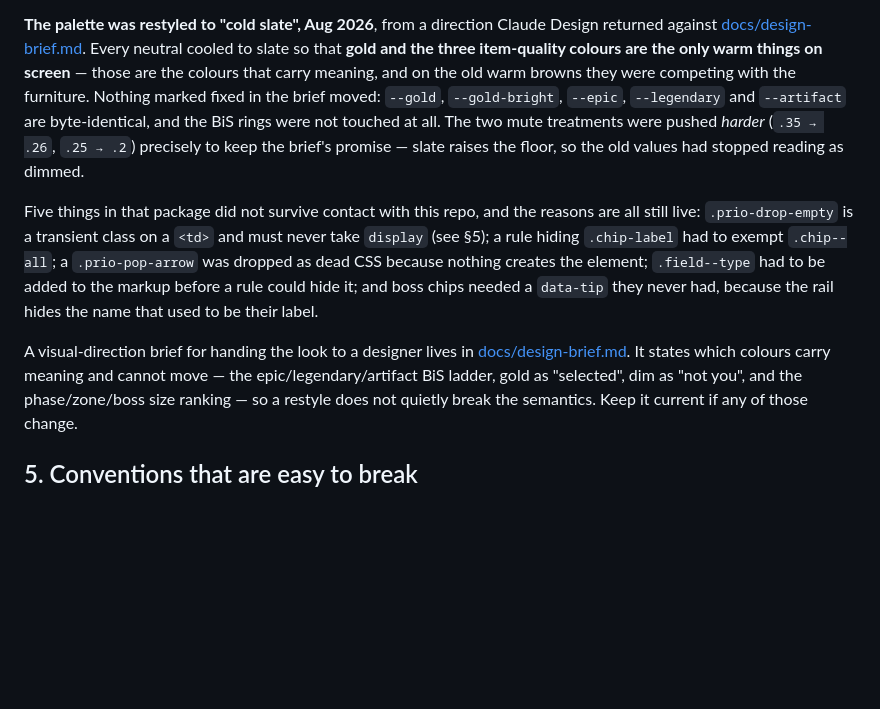
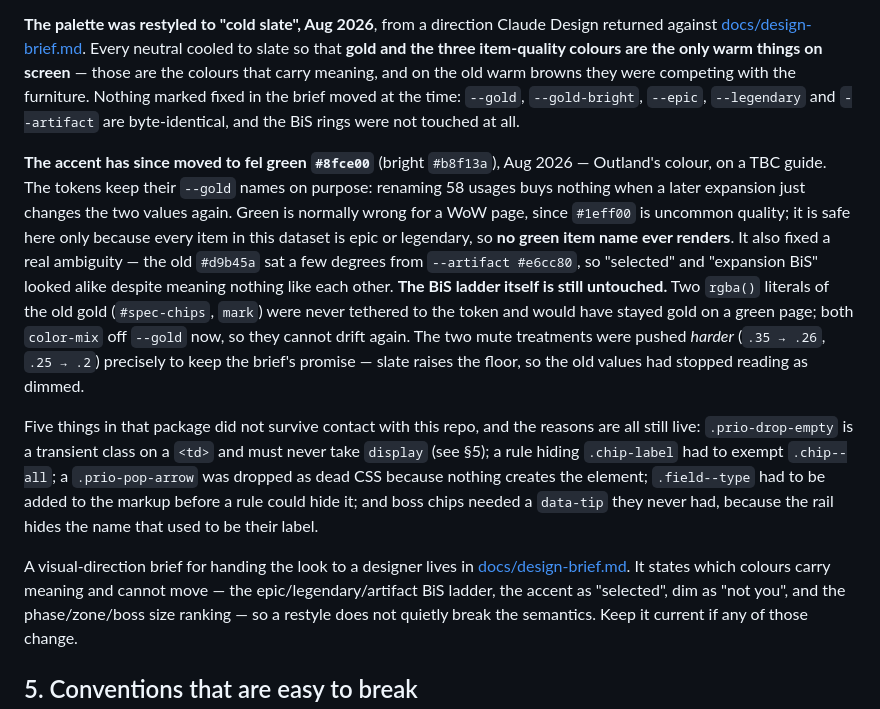
Before and after one commit to trusty118/loot-prio, a Markdown page: CLAUDE.md, the part around the change. GitHub-like rendering; blank space fills up the shorter version.

```diff
--- a/CLAUDE.md
+++ b/CLAUDE.md
@@ -654,8 +654,19 @@ editor refuses the drop and says why, so it cannot produce data that fails valid
 returned against [docs/design-brief.md](docs/design-brief.md). Every neutral cooled to slate so
 that **gold and the three item-quality colours are the only warm things on screen** — those are
 the colours that carry meaning, and on the old warm browns they were competing with the
-furniture. Nothing marked fixed in the brief moved: `--gold`, `--gold-bright`, `--epic`,
+furniture. Nothing marked fixed in the brief moved at the time: `--gold`, `--gold-bright`, `--epic`,
 `--legendary` and `--artifact` are byte-identical, and the BiS rings were not touched at all.
+
+**The accent has since moved to fel green `#8fce00`** (bright `#b8f13a`), Aug 2026 — Outland's
+colour, on a TBC guide. The tokens keep their `--gold` names on purpose: renaming 58 usages
+buys nothing when a later expansion just changes the two values again. Green is normally wrong
+for a WoW page, since `#1eff00` is uncommon quality; it is safe here only because every item in
+this dataset is epic or legendary, so **no green item name ever renders**. It also fixed a real
+ambiguity — the old `#d9b45a` sat a few degrees from `--artifact #e6cc80`, so "selected" and
+"expansion BiS" looked alike despite meaning nothing like each other. **The BiS ladder itself
+is still untouched.** Two `rgba()` literals of the old gold (`#spec-chips`, `mark`) were never
+tethered to the token and would have stayed gold on a green page; both `color-mix` off
+`--gold` now, so they cannot drift again.
 The two mute treatments were pushed *harder* (`.35 → .26`, `.25 → .2`) precisely to keep the
 brief's promise — slate raises the floor, so the old values had stopped reading as dimmed.
 
@@ -668,7 +679,7 @@ the rail hides the name that used to be their label.
 
 A visual-direction brief for handing the look to a designer lives in
 [docs/design-brief.md](docs/design-brief.md). It states which colours carry meaning and cannot
-move — the epic/legendary/artifact BiS ladder, gold as "selected", dim as "not you", and the
+move — the epic/legendary/artifact BiS ladder, the accent as "selected", dim as "not you", and the
 phase/zone/boss size ranking — so a restyle does not quietly break the semantics. Keep it
 current if any of those change.
 
```
Also changed, not shown: docs/design-brief.md (+10 -3 lines).
